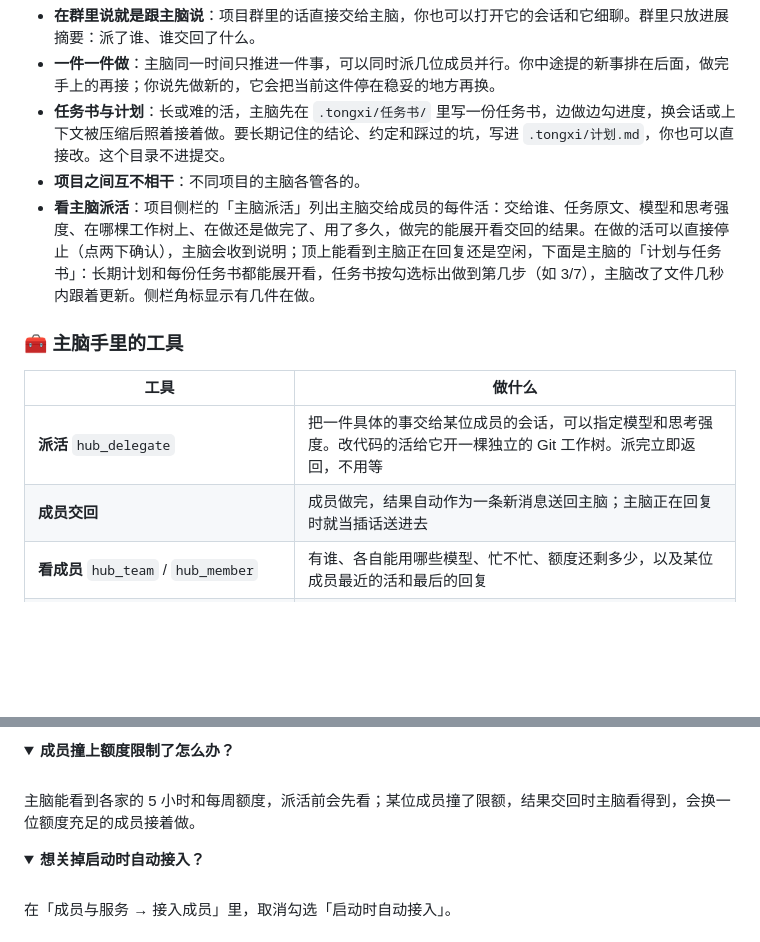
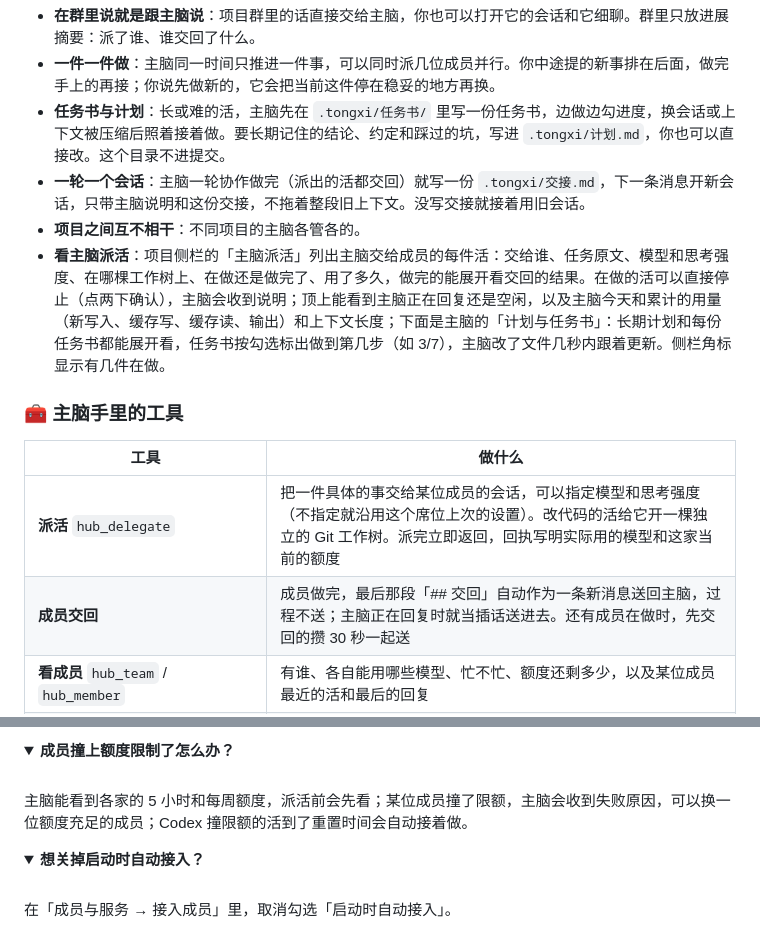
Before and after one commit to mydosu/tongxi, a Markdown page: README.md, 2 parts joined by grey strips. Drawn GitHub-style; folded sections open; blank space fills up the shorter version.

Commit message:
docs: README 补上按轮交接换会话、主脑用量、派活回执和成员只交要点；协作重构方案更新到 v3.2.6，第 2 期实测完成

```diff
--- a/README.md
+++ b/README.md
@@ -145,15 +145,16 @@
 - **在群里说就是跟主脑说**：项目群里的话直接交给主脑，你也可以打开它的会话和它细聊。群里只放进展摘要：派了谁、谁交回了什么。
 - **一件一件做**：主脑同一时间只推进一件事，可以同时派几位成员并行。你中途提的新事排在后面，做完手上的再接；你说先做新的，它会把当前这件停在稳妥的地方再换。
 - **任务书与计划**：长或难的活，主脑先在 `.tongxi/任务书/` 里写一份任务书，边做边勾进度，换会话或上下文被压缩后照着接着做。要长期记住的结论、约定和踩过的坑，写进 `.tongxi/计划.md`，你也可以直接改。这个目录不进提交。
+- **一轮一个会话**：主脑一轮协作做完（派出的活都交回）就写一份 `.tongxi/交接.md`，下一条消息开新会话，只带主脑说明和这份交接，不拖着整段旧上下文。没写交接就接着用旧会话。
 - **项目之间互不相干**：不同项目的主脑各管各的。
-- **看主脑派活**：项目侧栏的「主脑派活」列出主脑交给成员的每件活：交给谁、任务原文、模型和思考强度、在哪棵工作树上、在做还是做完了、用了多久，做完的能展开看交回的结果。在做的活可以直接停止（点两下确认），主脑会收到说明；顶上能看到主脑正在回复还是空闲，下面是主脑的「计划与任务书」：长期计划和每份任务书都能展开看，任务书按勾选标出做到第几步（如 3/7），主脑改了文件几秒内跟着更新。侧栏角标显示有几件在做。
+- **看主脑派活**：项目侧栏的「主脑派活」列出主脑交给成员的每件活：交给谁、任务原文、模型和思考强度、在哪棵工作树上、在做还是做完了、用了多久，做完的能展开看交回的结果。在做的活可以直接停止（点两下确认），主脑会收到说明；顶上能看到主脑正在回复还是空闲，以及主脑今天和累计的用量（新写入、缓存写、缓存读、输出）和上下文长度；下面是主脑的「计划与任务书」：长期计划和每份任务书都能展开看，任务书按勾选标出做到第几步（如 3/7），主脑改了文件几秒内跟着更新。侧栏角标显示有几件在做。
 
 ### 🧰 主脑手里的工具
 
 | 工具 | 做什么 |
 |---|---|
-| **派活** `hub_delegate` | 把一件具体的事交给某位成员的会话，可以指定模型和思考强度。改代码的活给它开一棵独立的 Git 工作树。派完立即返回，不用等 |
-| **成员交回** | 成员做完，结果自动作为一条新消息送回主脑；主脑正在回复时就当插话送进去 |
+| **派活** `hub_delegate` | 把一件具体的事交给某位成员的会话，可以指定模型和思考强度（不指定就沿用这个席位上次的设置）。改代码的活给它开一棵独立的 Git 工作树。派完立即返回，回执写明实际用的模型和这家当前的额度 |
+| **成员交回** | 成员做完，最后那段「## 交回」自动作为一条新消息送回主脑，过程不送；主脑正在回复时就当插话送进去。还有成员在做时，先交回的攒 30 秒一起送 |
 | **看成员** `hub_team` / `hub_member` | 有谁、各自能用哪些模型、忙不忙、额度还剩多少，以及某位成员最近的活和最后的回复 |
 | **插话、停止** `hub_tell_member` / `hub_stop_member` | 成员跑偏时纠正方向，或者直接停下 |
 | **合并工作树** `hub_finish_worktree` | 看过没问题就合并回项目，不要了就丢弃；合并冲突主脑自己解决 |
@@ -239,7 +240,7 @@
 <details>
 <summary><b>成员撞上额度限制了怎么办？</b></summary>
 
-<br />主脑能看到各家的 5 小时和每周额度，派活前会先看；某位成员撞了限额，结果交回时主脑看得到，会换一位额度充足的成员接着做。
+<br />主脑能看到各家的 5 小时和每周额度，派活前会先看；某位成员撞了限额，主脑会收到失败原因，可以换一位额度充足的成员；Codex 撞限额的活到了重置时间会自动接着做。
 </details>
 
 <details>
```
Also changed, not shown: docs/协作重构方案.md (+15 -10 lines).
